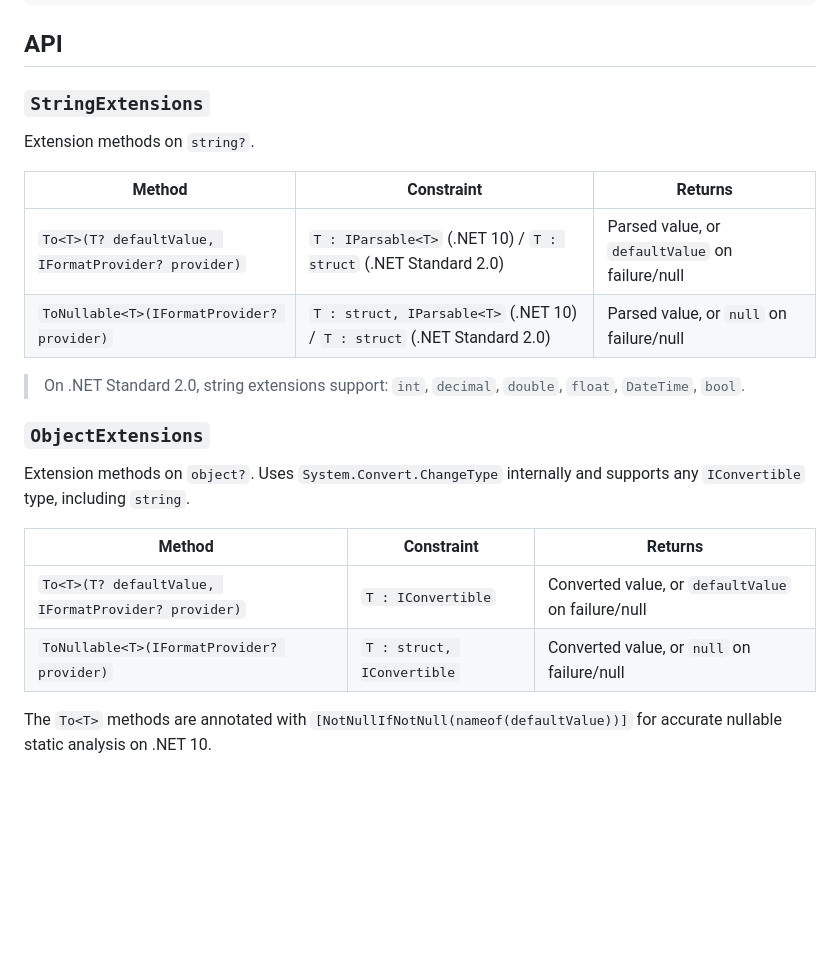
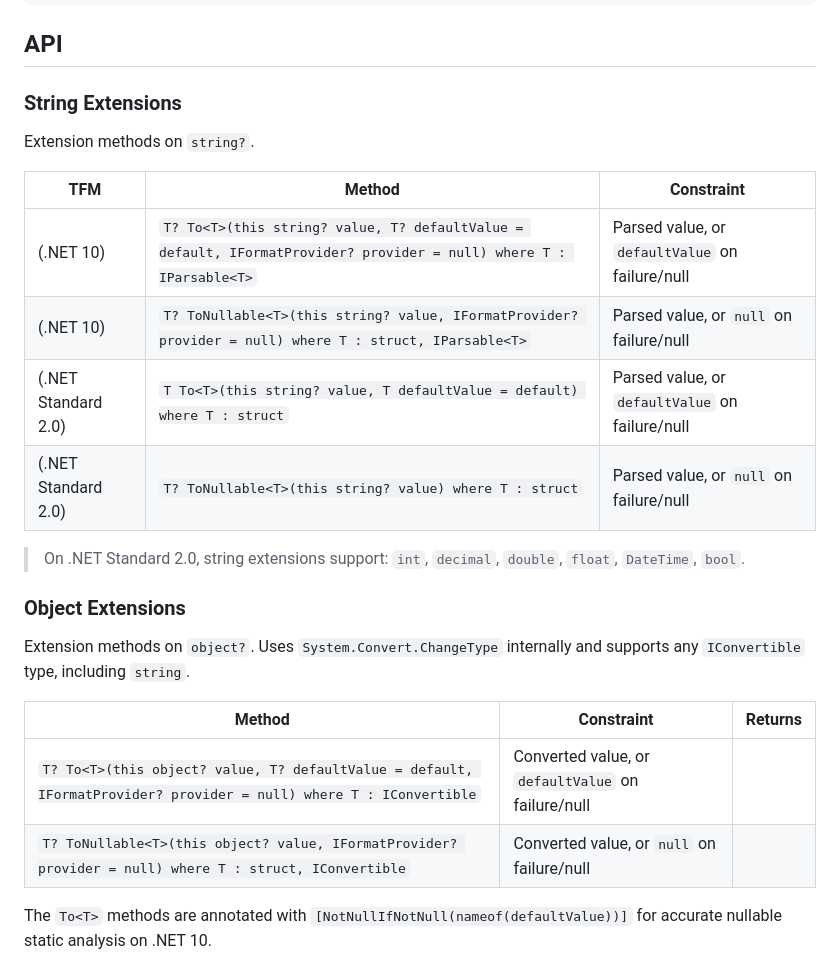
Before and after one commit to fiseni/Pozitron.Convert, a Markdown page: README.md, the part around the change. Rendered like a GitHub page; blank space fills up the shorter version.

```diff
--- a/README.md
+++ b/README.md
@@ -69,25 +69,27 @@ var date = "01.01.2024".To<DateTime>(provider: new CultureInfo("de-DE"));
 
 ## API
 
-### `StringExtensions`
+### String Extensions
 
 Extension methods on `string?`.
 
-| Method | Constraint | Returns |
-|--------|-----------|---------|
-| `To<T>(T? defaultValue, IFormatProvider? provider)` | `T : IParsable<T>` (.NET 10) / `T : struct` (.NET Standard 2.0) | Parsed value, or `defaultValue` on failure/null |
-| `ToNullable<T>(IFormatProvider? provider)` | `T : struct, IParsable<T>` (.NET 10) / `T : struct` (.NET Standard 2.0) | Parsed value, or `null` on failure/null |
+| TFM | Method | Constraint |
+|--------|--------|-----------|
+| (.NET 10) | `T? To<T>(this string? value, T? defaultValue = default, IFormatProvider? provider = null) where T : IParsable<T>` | Parsed value, or `defaultValue` on failure/null |
+| (.NET 10) | `T? ToNullable<T>(this string? value, IFormatProvider? provider = null) where T : struct, IParsable<T>` | Parsed value, or `null` on failure/null |
+| (.NET Standard 2.0) | `T To<T>(this string? value, T defaultValue = default) where T : struct` | Parsed value, or `defaultValue` on failure/null |
+| (.NET Standard 2.0) | `T? ToNullable<T>(this string? value) where T : struct` | Parsed value, or `null` on failure/null |
 
 > On .NET Standard 2.0, string extensions support: `int`, `decimal`, `double`, `float`, `DateTime`, `bool`.
 
-### `ObjectExtensions`
+### Object Extensions
 
 Extension methods on `object?`. Uses `System.Convert.ChangeType` internally and supports any `IConvertible` type, including `string`.
 
 | Method | Constraint | Returns |
 |--------|-----------|---------|
-| `To<T>(T? defaultValue, IFormatProvider? provider)` | `T : IConvertible` | Converted value, or `defaultValue` on failure/null |
-| `ToNullable<T>(IFormatProvider? provider)` | `T : struct, IConvertible` | Converted value, or `null` on failure/null |
+| `T? To<T>(this object? value, T? defaultValue = default, IFormatProvider? provider = null) where T : IConvertible` | Converted value, or `defaultValue` on failure/null |
+| `T? ToNullable<T>(this object? value, IFormatProvider? provider = null) where T : struct, IConvertible` | Converted value, or `null` on failure/null |
 
 The `To<T>` methods are annotated with `[NotNullIfNotNull(nameof(defaultValue))]` for accurate nullable static analysis on .NET 10.
 
```
Also changed, not shown: readme-nuget.md (+10 -8 lines).
